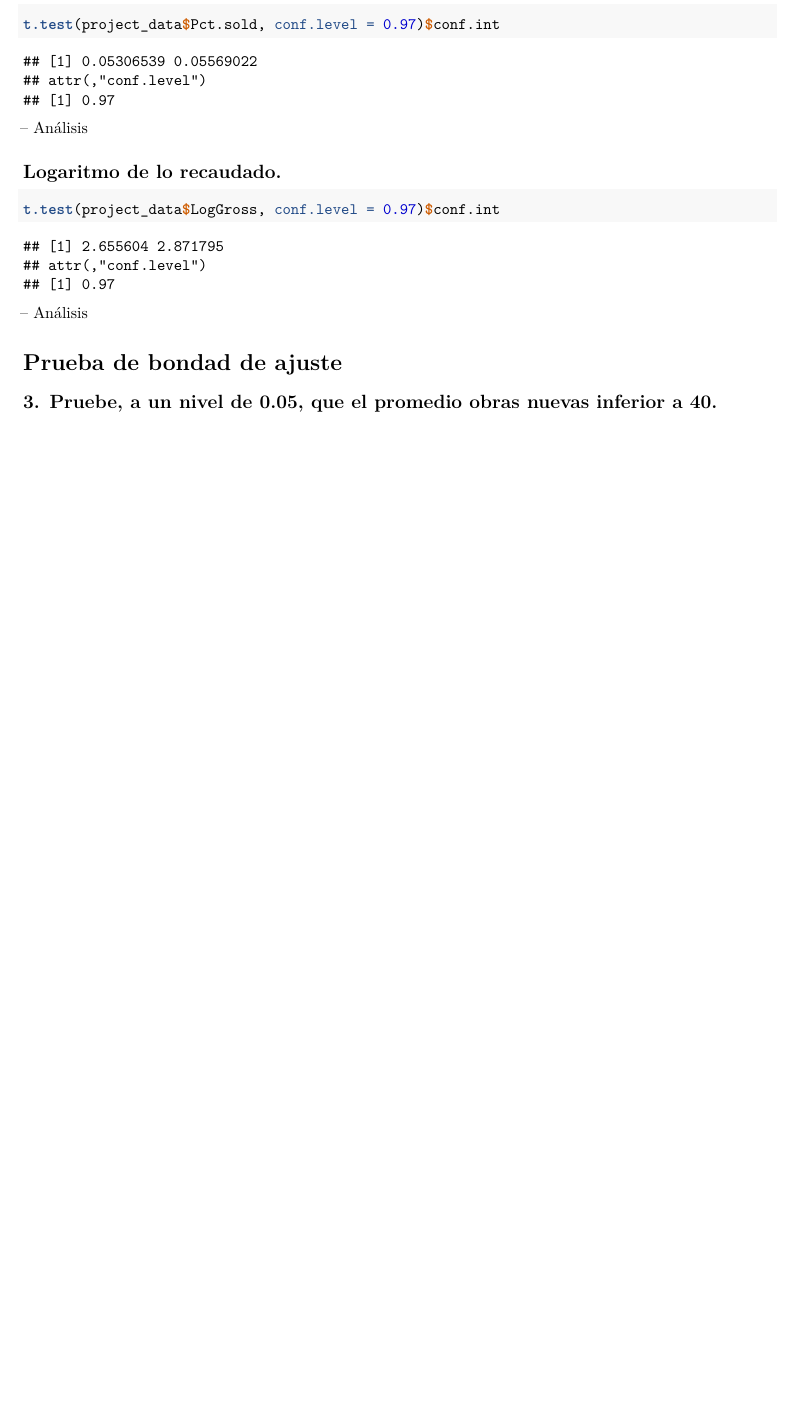
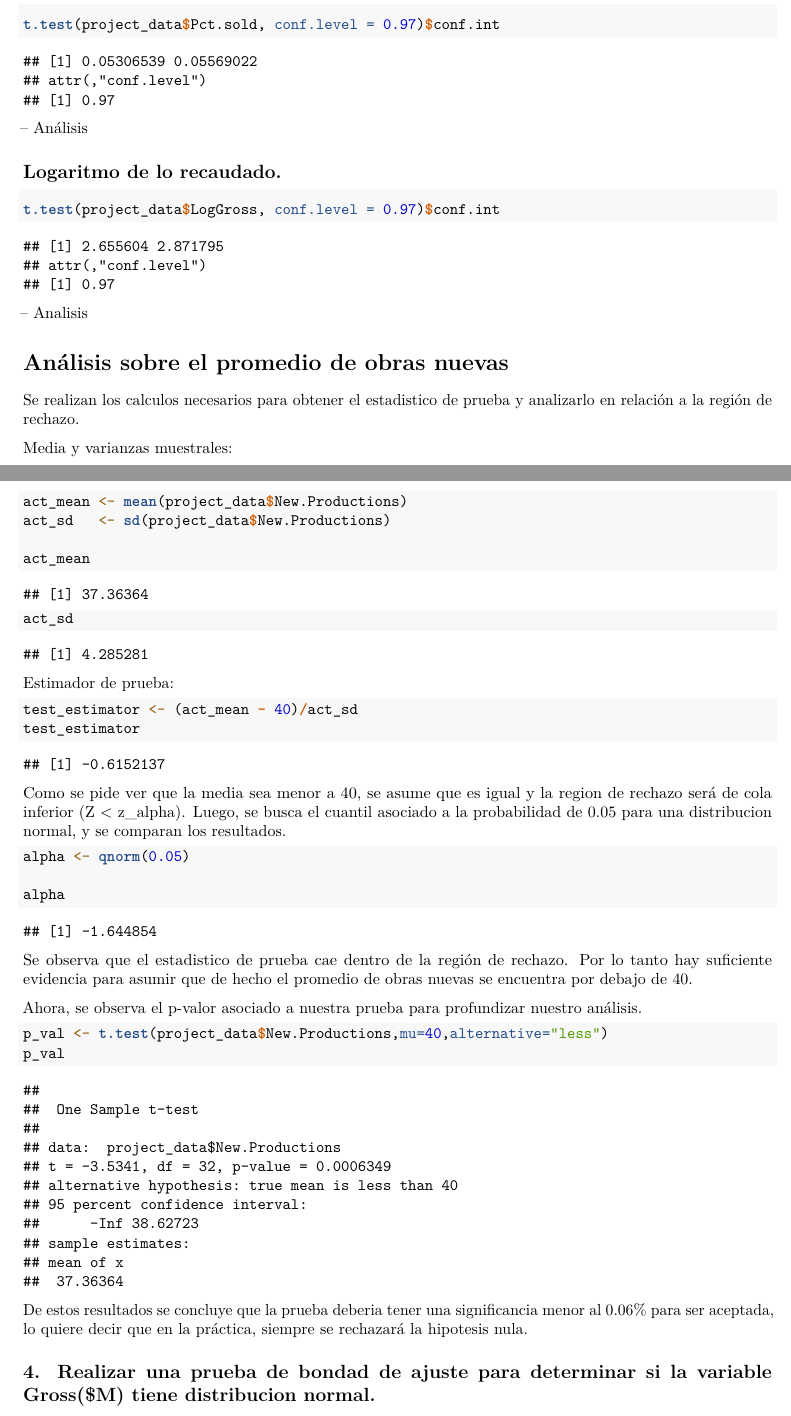
Before and after one commit to cccsar/CO3321-lab, an R Markdown document (test.Rmd): part of page 10 of 10 before the commit and two parts of pages 10 and 11 of 11 after it, the two joined at a grey line, cut so that both start at the same text, the shorter picture padded with empty space. Rendered offline with R 4.5, knitr and Pandoc, then LaTeX, with nearby package versions.

Commit message:
Añadi respuesta tentativa para la 3.

````diff
--- a/test.Rmd
+++ b/test.Rmd
@@ -305,9 +305,44 @@ t.test(project_data$Pct.sold, conf.level = 0.97)$conf.int
 t.test(project_data$LogGross, conf.level = 0.97)$conf.int
 ```
 
--- Análisis
+-- Analisis
 
 
-# Prueba de bondad de ajuste
+# Análisis sobre el promedio de obras nuevas
 
-## 3. Pruebe, a un nivel de 0.05, que el promedio obras nuevas inferior a 40.
+Se realizan los calculos necesarios para obtener el estadistico de prueba y analizarlo en relación a la región de rechazo.
+
+Media y varianzas muestrales:
+```{r}
+act_mean <- mean(project_data$New.Productions)
+act_sd   <- sd(project_data$New.Productions)
+
+act_mean
+act_sd
+```
+
+Estimador de prueba:
+```{r}
+test_estimator <- (act_mean - 40)/act_sd
+test_estimator
+```
+
+Como se pide ver que la media sea menor a 40, se asume que es igual y la region de rechazo será de cola inferior (Z < z_alpha). Luego, se busca  el cuantil asociado a la probabilidad de 0.05 para una distribucion normal, y se comparan los resultados.
+```{r}
+alpha <- qnorm(0.05)
+
+alpha
+```
+
+Se observa  que el estadistico de prueba cae dentro de la región de rechazo. Por lo tanto hay suficiente evidencia para asumir que de hecho el promedio de obras nuevas se encuentra por debajo de 40.
+
+Ahora, se observa el p-valor asociado a nuestra prueba para profundizar nuestro análisis.
+```{r}
+p_val <- t.test(project_data$New.Productions,mu=40,alternative="less")
+p_val
+```
+
+De estos resultados se concluye que la prueba deberia tener una significancia menor al 0.06% para ser aceptada, lo quiere decir que en la práctica, siempre se rechazará la hipotesis nula.
+
+
+## 4. Realizar una prueba de bondad de ajuste para determinar si la variable Gross($M) tiene distribucion normal.
````
